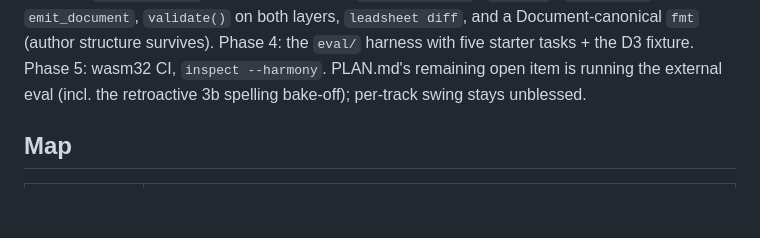
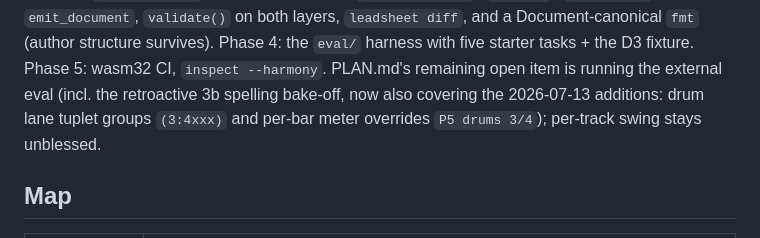
Before and after one commit to sinkingsugar/leadsheet, a Markdown page: CLAUDE.md, the part around the change. GitHub-like rendering; blank space fills up the shorter version.

```diff
--- a/CLAUDE.md
+++ b/CLAUDE.md
@@ -30,7 +30,9 @@ layers, `leadsheet diff`, and a Document-canonical `fmt` (author
 structure survives). Phase 4: the `eval/` harness with five starter
 tasks + the D3 fixture. Phase 5: wasm32 CI, `inspect --harmony`.
 PLAN.md's remaining open item is running the external eval (incl. the
-retroactive 3b spelling bake-off); per-track swing stays unblessed.
+retroactive 3b spelling bake-off, now also covering the 2026-07-13
+additions: drum lane tuplet groups `(3:4xxx)` and per-bar meter
+overrides `P5 drums 3/4`); per-track swing stays unblessed.
 
 ## Map
 
```
Also changed, not shown: PLAN.md (+16 -2 lines), README.md (+6 -4 lines).
